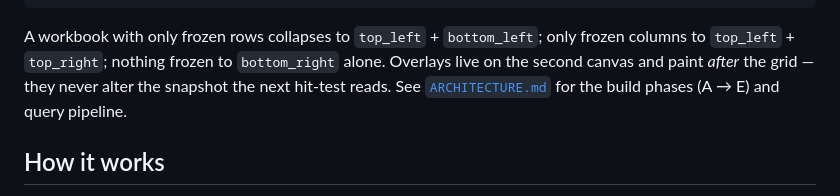
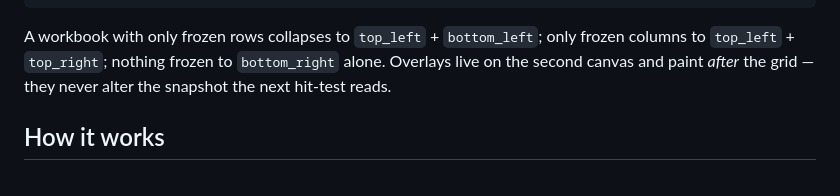
Before and after one commit to CoalUnicorn/RustyCalc, a Markdown page: iron-canvas/README.md, the part around the change. Rendered like a GitHub page.

Commit message:
clean missing link

````diff
--- a/iron-canvas/README.md
+++ b/iron-canvas/README.md
@@ -51,7 +51,7 @@ The consumer mounts two `<canvas>` elements (overlay on top, `pointer-events: no
 └────────────────────────────────────────────────────────────────────┘
 ```
 
-A workbook with only frozen rows collapses to `top_left` + `bottom_left`; only frozen columns to `top_left` + `top_right`; nothing frozen to `bottom_right` alone. Overlays live on the second canvas and paint *after* the grid — they never alter the snapshot the next hit-test reads. See [`ARCHITECTURE.md`](ARCHITECTURE.md) for the build phases (A → E) and query pipeline.
+A workbook with only frozen rows collapses to `top_left` + `bottom_left`; only frozen columns to `top_left` + `top_right`; nothing frozen to `bottom_right` alone. Overlays live on the second canvas and paint *after* the grid — they never alter the snapshot the next hit-test reads.
 
 ## How it works
 
````
